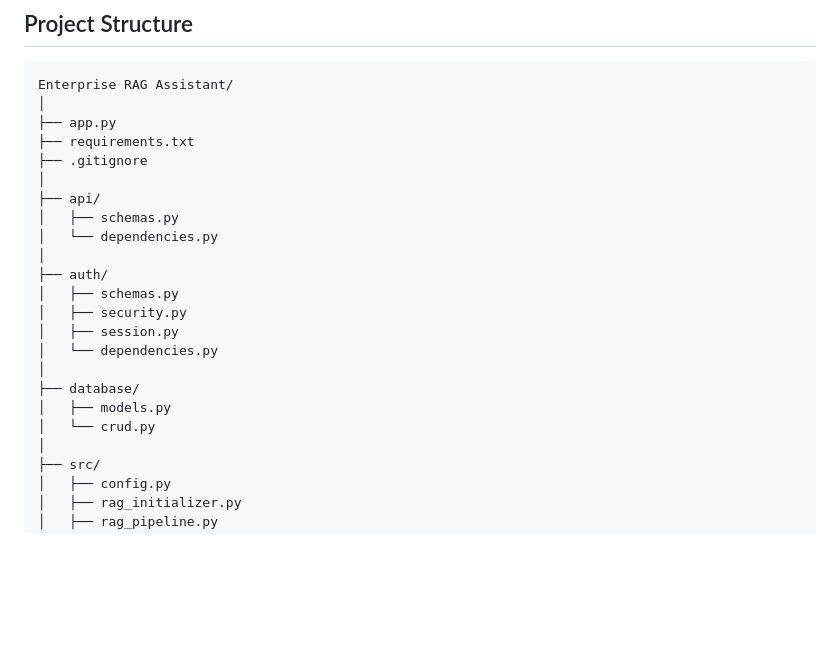
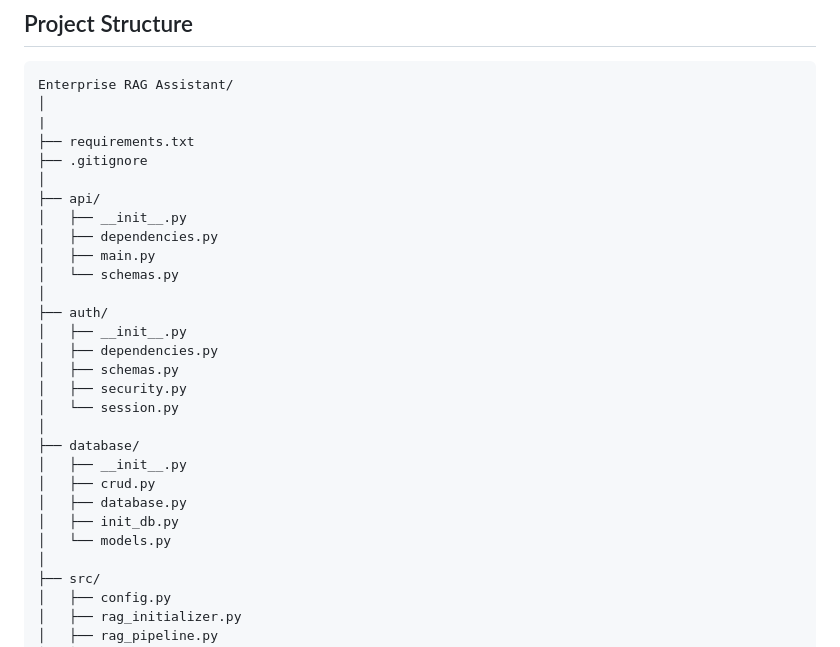
Before and after one commit to Anish-Pal/Archivist, a Markdown page: README.md, the part around the change. GitHub-like rendering; blank space fills up the shorter version.

````diff
--- a/README.md
+++ b/README.md
@@ -281,23 +281,29 @@ Retrieval is scoped to the authenticated user before results are fused or rerank
 ```text
 Enterprise RAG Assistant/
 │
-├── app.py
+|
 ├── requirements.txt
 ├── .gitignore
 │
 ├── api/
-│   ├── schemas.py
-│   └── dependencies.py
+│   ├── __init__.py
+│   ├── dependencies.py
+│   ├── main.py
+│   └── schemas.py
 │
 ├── auth/
+│   ├── __init__.py
+│   ├── dependencies.py
 │   ├── schemas.py
 │   ├── security.py
-│   ├── session.py
-│   └── dependencies.py
+│   └── session.py
 │
 ├── database/
-│   ├── models.py
-│   └── crud.py
+│   ├── __init__.py
+│   ├── crud.py
+│   ├── database.py
+│   ├── init_db.py
+│   └── models.py
 │
 ├── src/
 │   ├── config.py
````
